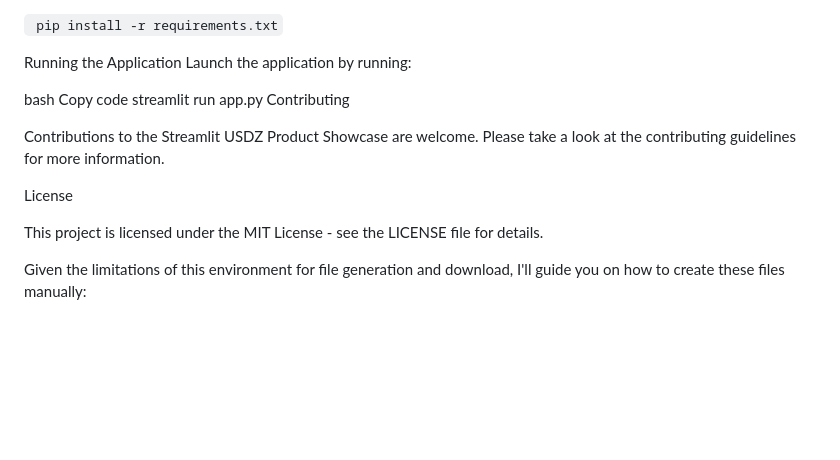
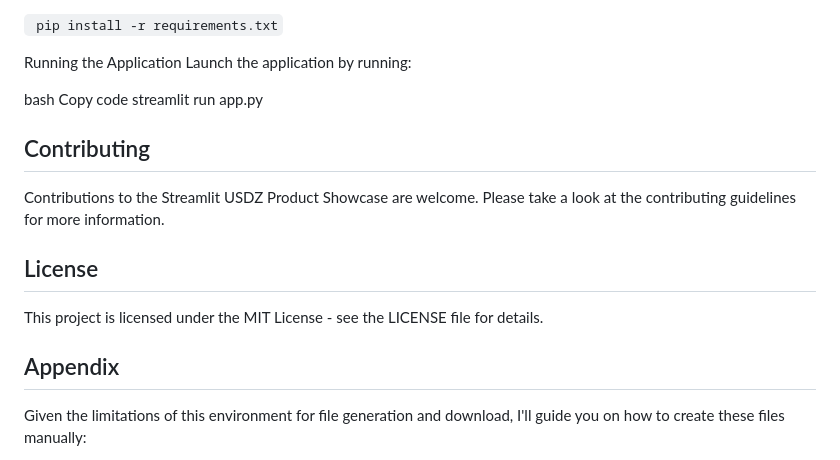
Before and after one commit to colinlowenberg/visioncreate, a Markdown page: ReadMe.md, the part around the change. Drawn GitHub-style; blank space fills up the shorter version.

```diff
--- a/ReadMe.md
+++ b/ReadMe.md
@@ -29,16 +29,16 @@ Launch the application by running:
 bash
 Copy code
 streamlit run app.py
-Contributing
+## Contributing
 
 Contributions to the Streamlit USDZ Product Showcase are welcome. Please take a look at the contributing guidelines for more information.
 
-License
+## License
 
 This project is licensed under the MIT License - see the LICENSE file for details.
 
 
-
+## Appendix
 
 Given the limitations of this environment for file generation and download, I'll guide you on how to create these files manually:
 
```
